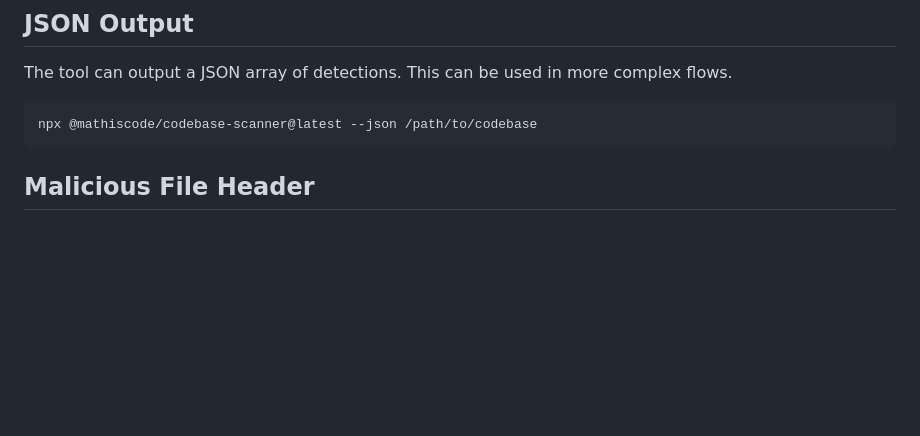
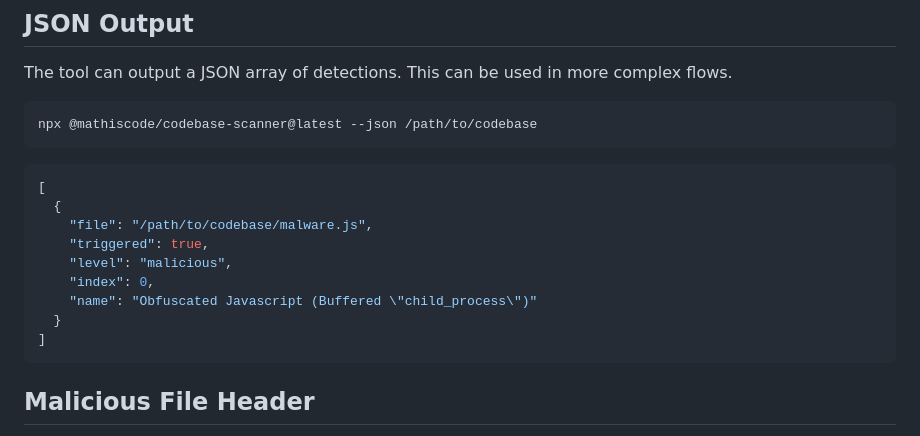
Before and after one commit to mathiscode/codebase-scanner, a Markdown page: README.md, the part around the change. Rendered like a GitHub page; blank space fills up the shorter version.

````diff
--- a/README.md
+++ b/README.md
@@ -76,6 +76,18 @@ The tool can output a JSON array of detections. This can be used in more complex
 npx @mathiscode/codebase-scanner@latest --json /path/to/codebase
 ```
 
+```json
+[
+  {
+    "file": "/path/to/codebase/malware.js",
+    "triggered": true,
+    "level": "malicious",
+    "index": 0,
+    "name": "Obfuscated Javascript (Buffered \"child_process\")"
+  }
+]
+```
+
 ## Malicious File Header
 
 When a file is fixed, the following header is prepended to the file:
````
